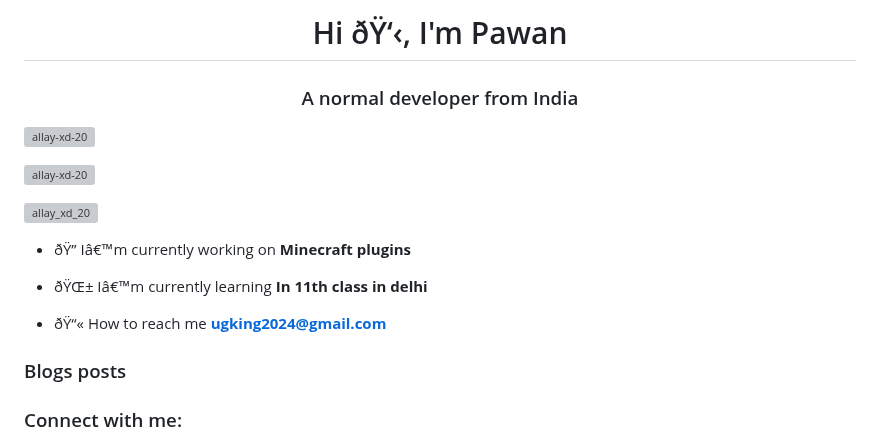
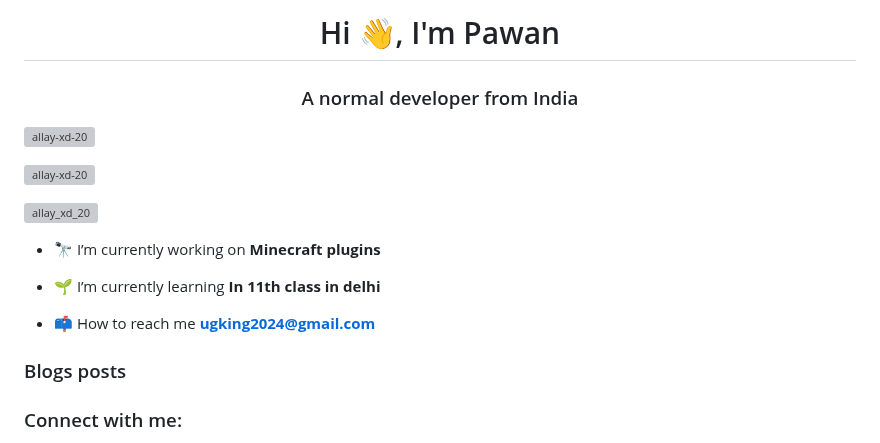
Before and after one commit to ALLAY-XD-20/ALLAY-XD-20, a Markdown page: README.md, the part around the change. Rendered like a GitHub page; grey boxes are pictures that could not be loaded.

```diff
--- a/README.md
+++ b/README.md
@@ -1,5 +1,4 @@
-
-<h1 align="center">Hi ðŸ‘‹, I'm Pawan</h1>
+<h1 align="center">Hi 👋, I'm Pawan</h1>
 <h3 align="center">A normal developer from India</h3>
 
 <p align="left"> <img src="https://komarev.com/ghpvc/?username=allay-xd-20&label=Profile%20views&color=0e75b6&style=flat" alt="allay-xd-20" /> </p>
@@ -8,11 +7,11 @@
 
 <p align="left"> <a href="https://twitter.com/allay_xd_20" target="blank"><img src="https://img.shields.io/twitter/follow/allay_xd_20?logo=twitter&style=for-the-badge" alt="allay_xd_20" /></a> </p>
 
-- ðŸ”­ Iâ€™m currently working on **Minecraft plugins**
+- 🔭 I’m currently working on **Minecraft plugins**
 
-- ðŸŒ± Iâ€™m currently learning **In 11th class in delhi**
+- 🌱 I’m currently learning **In 11th class in delhi**
 
-- ðŸ“« How to reach me **ugking2024@gmail.com**
+- 📫 How to reach me **ugking2024@gmail.com**
 
 ### Blogs posts
 <!-- BLOG-POST-LIST:START -->
```
